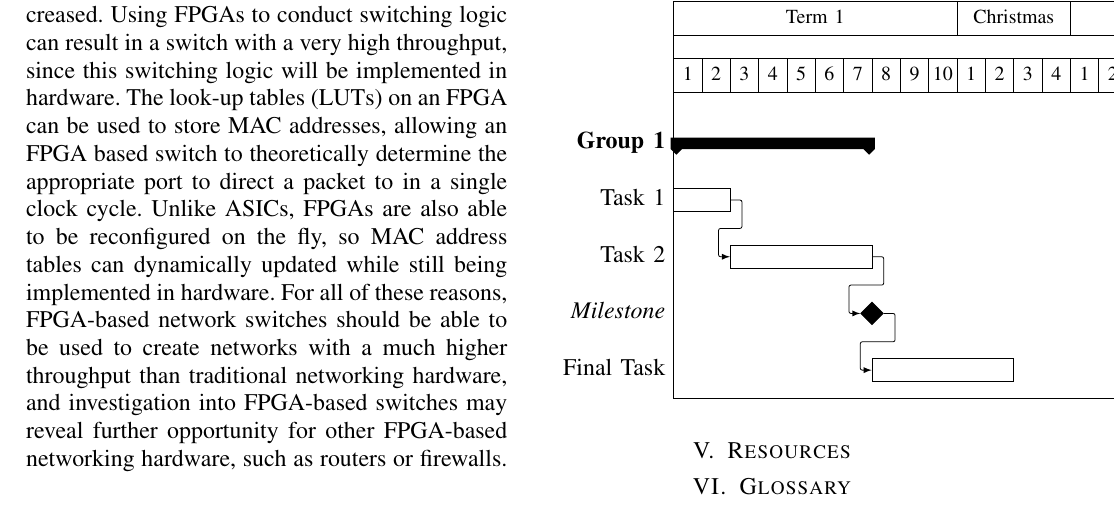
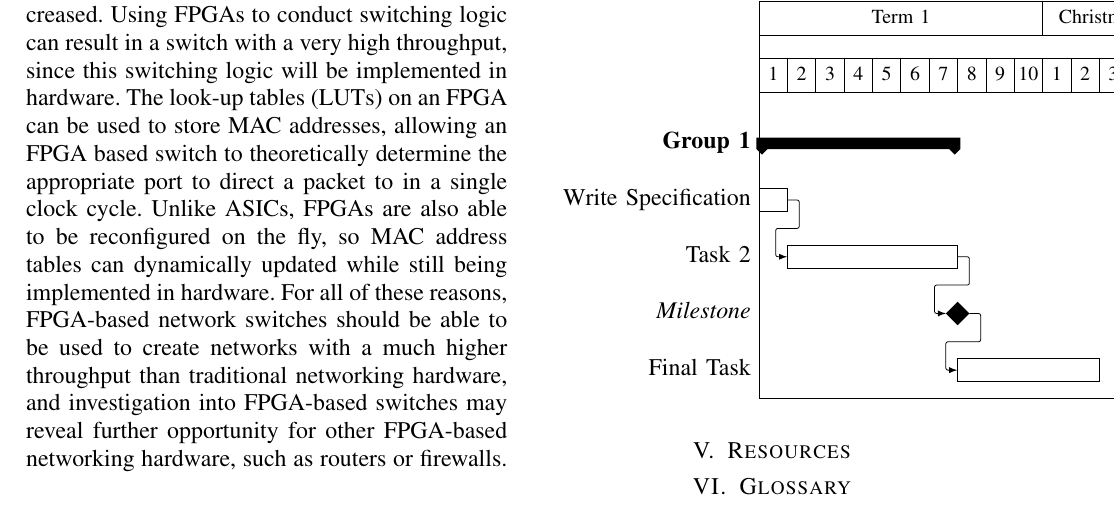
Before and after one commit to bmaximuml/CS351-Reports, a LaTeX paper (specification.tex): part of the page, cut so that both start at the same text. Compiled offline with pdfLaTeX.

Commit message:
Update Gantt

```diff
--- a/specification.tex
+++ b/specification.tex
@@ -77,8 +77,8 @@ This project will use an agile methodology so that it can adapt to changes which
   \gantttitlelist{1,...,5}{1}
   \gantttitlelist{1,...,2}{1} \\
   \ganttgroup{Group 1}{1}{7} \\
-  \ganttbar{Task 1}{1}{2} \\
-  \ganttlinkedbar{Task 2}{3}{7} \ganttnewline
+  \ganttbar{Write Specification}{1}{1} \\
+  \ganttlinkedbar{Task 2}{2}{7} \ganttnewline
   \ganttmilestone{Milestone}{7} \ganttnewline
   \ganttbar{Final Task}{8}{12}
   \ganttlink{elem2}{elem3}
```
